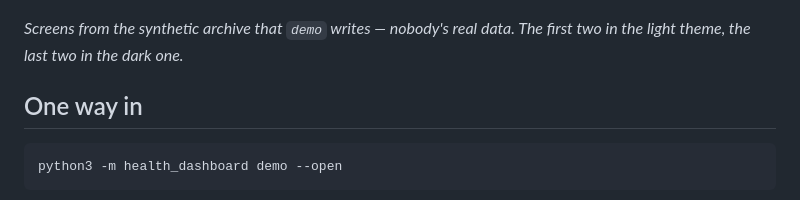
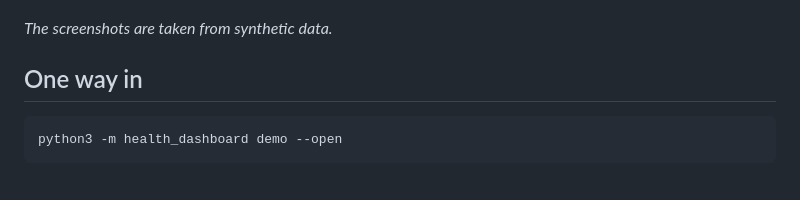
Before and after one commit to blashkin/health-dashboard-public, a Markdown page: README.md, the part around the change. Rendered like a GitHub page.

Commit message:
docs: reword the caption under the screenshots
Co-Authored-By: Claude Opus 5 <noreply@anthropic.com>

```diff
--- a/README.md
+++ b/README.md
@@ -19,7 +19,7 @@ contract and the development notes are in English. **Русская версия
 
 ![Which activities take up the most room: two pies, by time and by number of sessions](docs/shots/4-sport-en.png)
 
-*Screens from the synthetic archive that `demo` writes — nobody's real data. The first two in the light theme, the last two in the dark one.*
+*The screenshots are taken from synthetic data.*
 
 ## One way in
 
```
Also changed, not shown: README.ru.md (+1 -1 lines).
